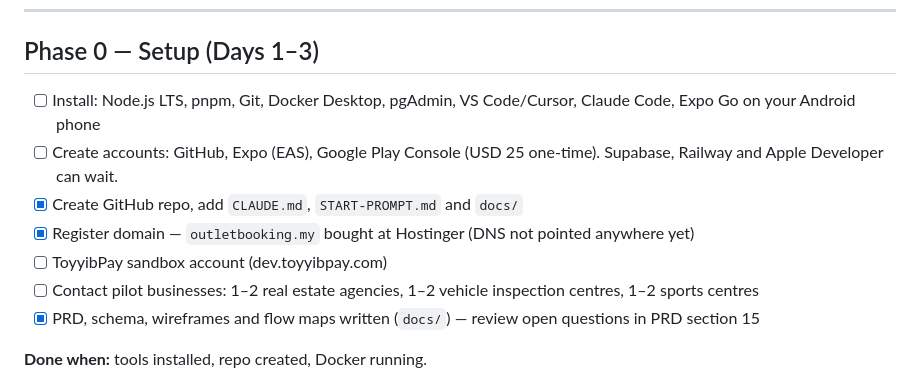
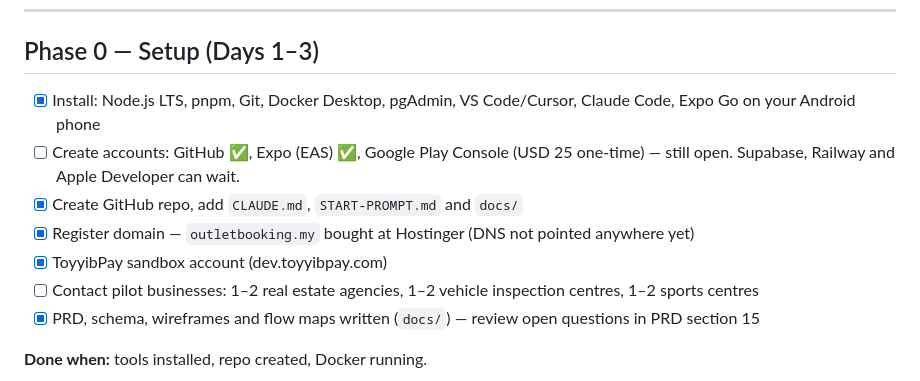
Before and after one commit to MuhdFadhil97/OutletBooking, a Markdown page: docs/PLAN.md, the part around the change. GitHub-like rendering.

Commit message:
docs(plan): tick Phase 0 tools install and ToyyibPay sandbox; note GitHub/Expo accounts done
Co-Authored-By: Claude Sonnet 5.5 <noreply@anthropic.com>

```diff
--- a/docs/PLAN.md
+++ b/docs/PLAN.md
@@ -10,11 +10,11 @@
 ---
 
 ## Phase 0 — Setup (Days 1–3)
-- [ ] Install: Node.js LTS, pnpm, Git, Docker Desktop, pgAdmin, VS Code/Cursor, Claude Code, Expo Go on your Android phone
-- [ ] Create accounts: GitHub, Expo (EAS), Google Play Console (USD 25 one-time). Supabase, Railway and Apple Developer can wait.
+- [x] Install: Node.js LTS, pnpm, Git, Docker Desktop, pgAdmin, VS Code/Cursor, Claude Code, Expo Go on your Android phone
+- [ ] Create accounts: GitHub ✅, Expo (EAS) ✅, Google Play Console (USD 25 one-time) — still open. Supabase, Railway and Apple Developer can wait.
 - [x] Create GitHub repo, add `CLAUDE.md`, `START-PROMPT.md` and `docs/`
 - [x] Register domain — `outletbooking.my` bought at Hostinger (DNS not pointed anywhere yet)
-- [ ] ToyyibPay sandbox account (dev.toyyibpay.com)
+- [x] ToyyibPay sandbox account (dev.toyyibpay.com)
 - [ ] Contact pilot businesses: 1–2 real estate agencies, 1–2 vehicle inspection centres, 1–2 sports centres
 - [x] PRD, schema, wireframes and flow maps written (`docs/`) — review open questions in PRD section 15
 
```
